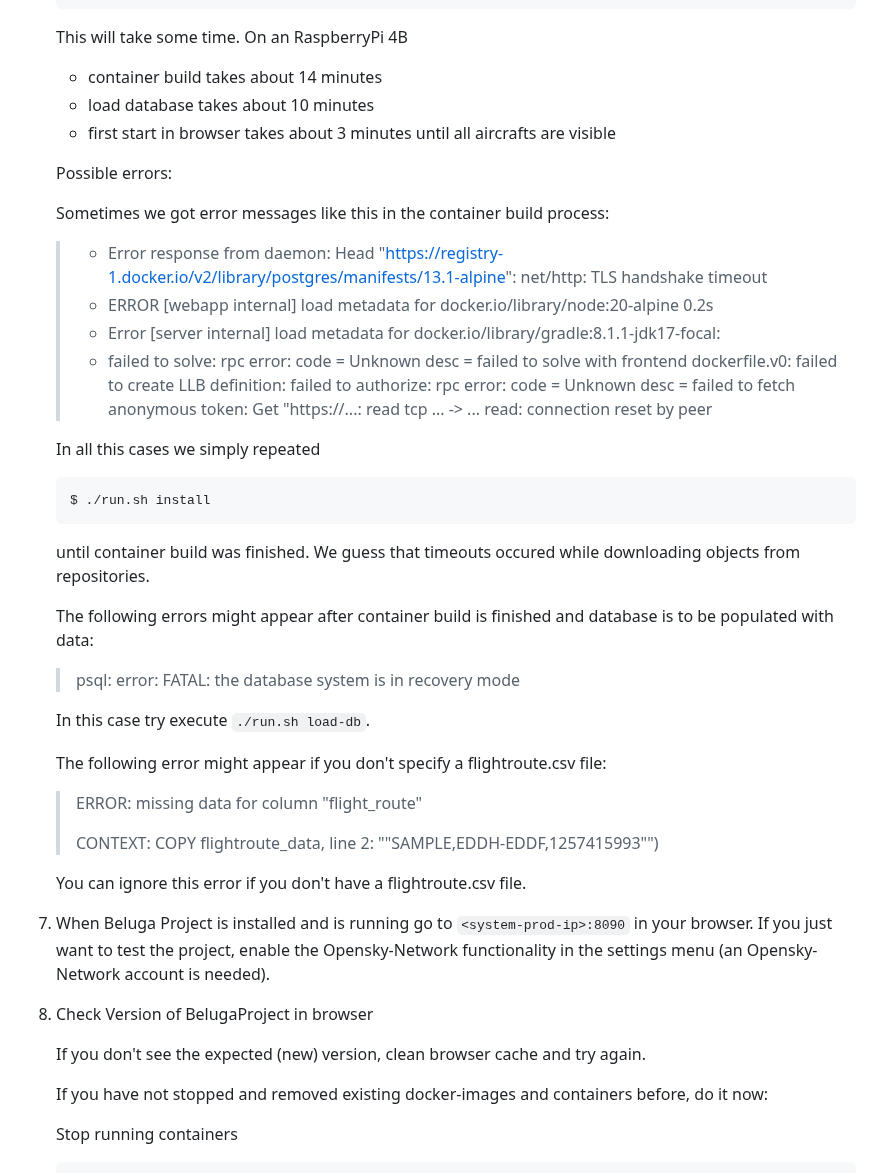
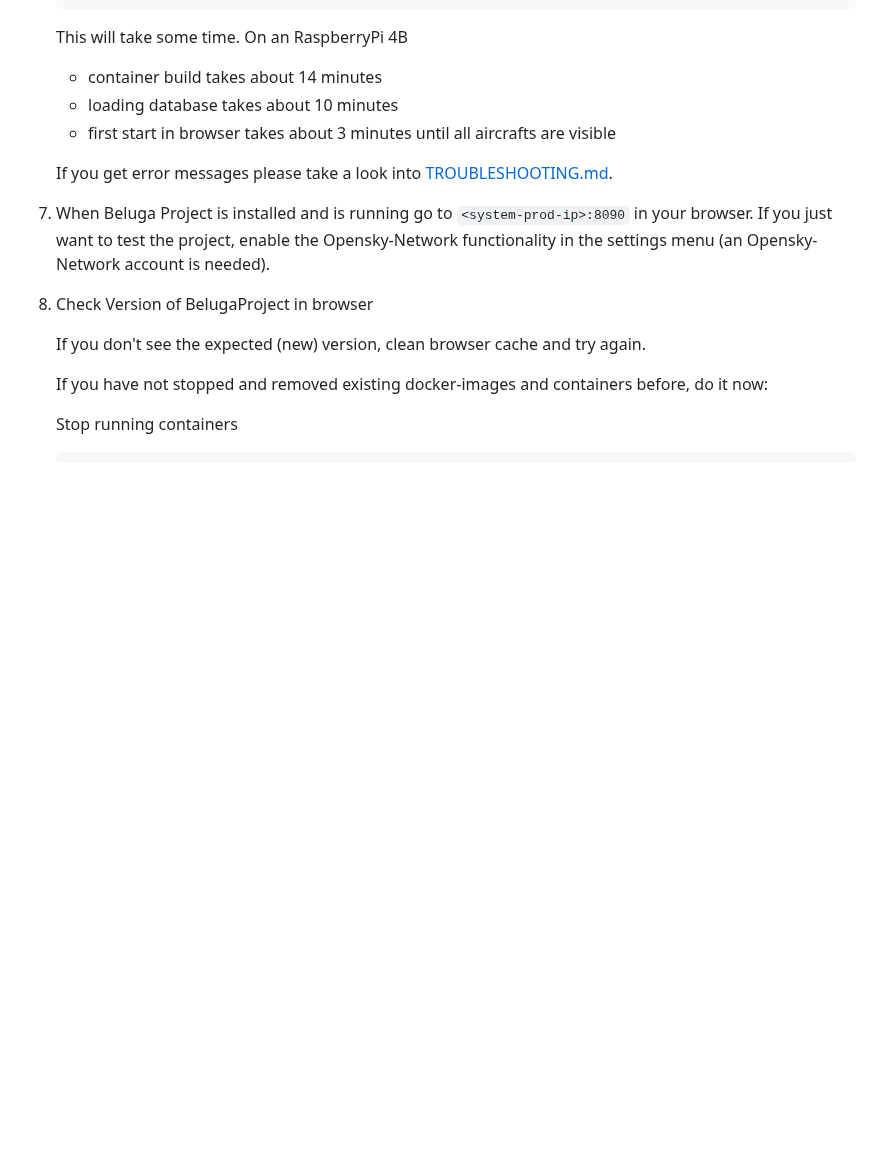
Before and after one commit to amnesica/BelugaProject, a Markdown page: doc/UPDATE.md, the part around the change. GitHub-like rendering; blank space fills up the shorter version.

````diff
--- a/doc/UPDATE.md
+++ b/doc/UPDATE.md
@@ -140,37 +140,10 @@ For `RaspberryPi 4B` it is recommended to use a `64 bit OS` version, because Bel
    This will take some time. On an RaspberryPi 4B
 
     - container build takes about 14 minutes
-    - load database takes about 10 minutes
+    - loading database takes about 10 minutes
     - first start in browser takes about 3 minutes until all aircrafts are visible
 
-   Possible errors:
-
-   Sometimes we got error messages like this in the container build process:
-
-   > - Error response from daemon: Head "https://registry-1.docker.io/v2/library/postgres/manifests/13.1-alpine": net/http: TLS handshake timeout
-   > - ERROR [webapp internal] load metadata for docker.io/library/node:20-alpine                                     0.2s
-   > - Error [server internal] load metadata for docker.io/library/gradle:8.1.1-jdk17-focal:
-   > - failed to solve: rpc error: code = Unknown desc = failed to solve with frontend dockerfile.v0: failed to create LLB definition: failed to authorize: rpc error: code = Unknown desc = failed to fetch anonymous token: Get "https://...: read tcp ... -> ... read: connection reset by peer
-
-   In all this cases we simply repeated
-   ```
-   $ ./run.sh install
-   ```
-   until container build was finished. We guess that timeouts occured while downloading objects from repositories.
-
-   The following errors might appear after container build is finished and database is to be populated with data:
-
-   > psql: error: FATAL: the database system is in recovery mode
-
-   In this case try execute `./run.sh load-db`.
-
-   The following error might appear if you don't specify a flightroute.csv file:
-
-   > ERROR: missing data for column "flight_route"
-   >
-   > CONTEXT: COPY flightroute_data, line 2: ""SAMPLE,EDDH-EDDF,1257415993"")
-
-   You can ignore this error if you don't have a flightroute.csv file.
+   If you get error messages please take a look into [TROUBLESHOOTING.md](./TROUBLESHOOTING.md).
 
 7. When Beluga Project is installed and is running go to `<system-prod-ip>:8090` in your browser. If you just want to test the project, enable the Opensky-Network functionality in the settings menu (an Opensky-Network account is needed).
 
````
Also changed, not shown: doc/INSTALL.md (+1 -30 lines), doc/TROUBLESHOOTING.md (added, +99 -0 lines).
